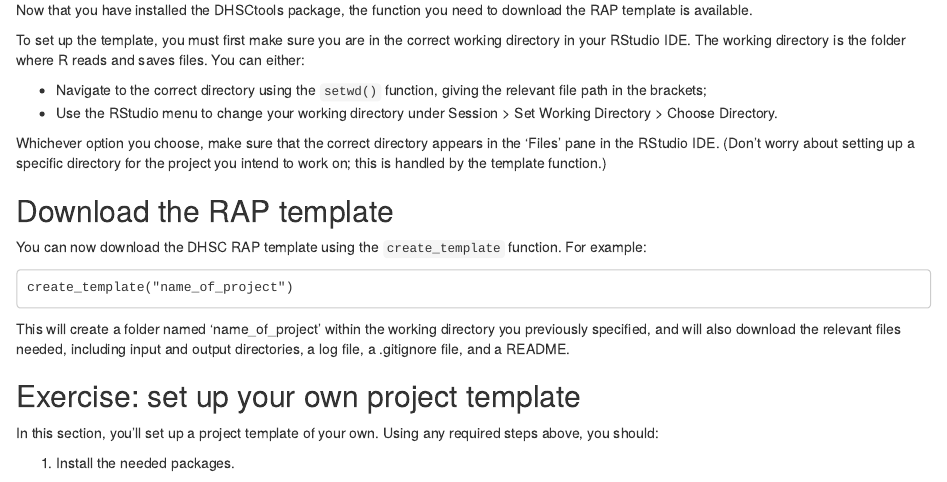
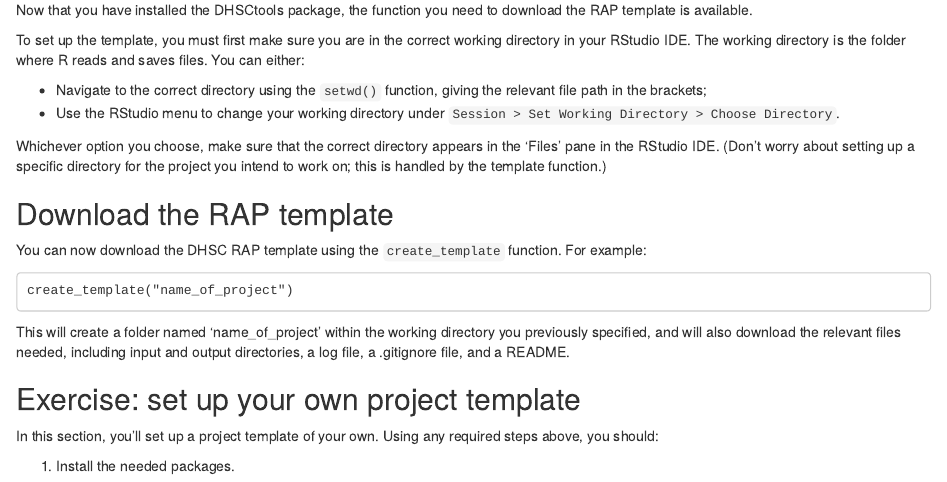
Before and after one commit to DataS-DHSC/dhsc_rap_workshop, an R Markdown document (bookdown-example/00-install-RAP-template.Rmd): the page in a window 1100 px wide, from 990 px down. Rendered offline with R 4.5, knitr and Pandoc, with nearby package versions; the code is not run, so its results and figures are left out; drawn as R Markdown's standard HTML page in place of the format the file asks for.

Commit message:
Typo correction.

```diff
--- a/bookdown-example/00-install-RAP-template.Rmd
+++ b/bookdown-example/00-install-RAP-template.Rmd
@@ -61,7 +61,7 @@
 To set up the template, you must first make sure you are in the correct working directory in your RStudio IDE. The working directory is the folder where R reads and saves files. You can either:
 
 - Navigate to the correct directory using the `setwd()` function, giving the relevant file path in the brackets;
-- Use the RStudio menu to change your working directory under Session > Set Working Directory > Choose Directory.
+- Use the RStudio menu to change your working directory under `Session > Set Working Directory > Choose Directory`.
 
 Whichever option you choose, make sure that the correct directory appears in the 'Files' pane in the RStudio IDE. (Don't worry about setting up a specific directory for the project you intend to work on; this is handled by the template function.)
 
```
